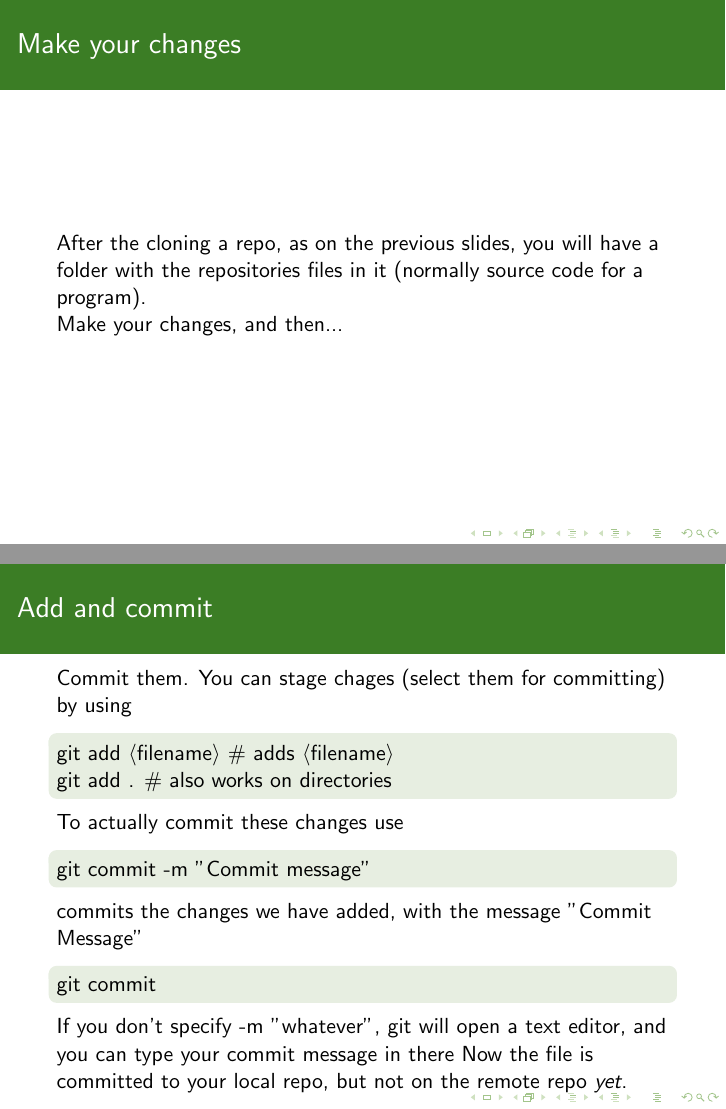
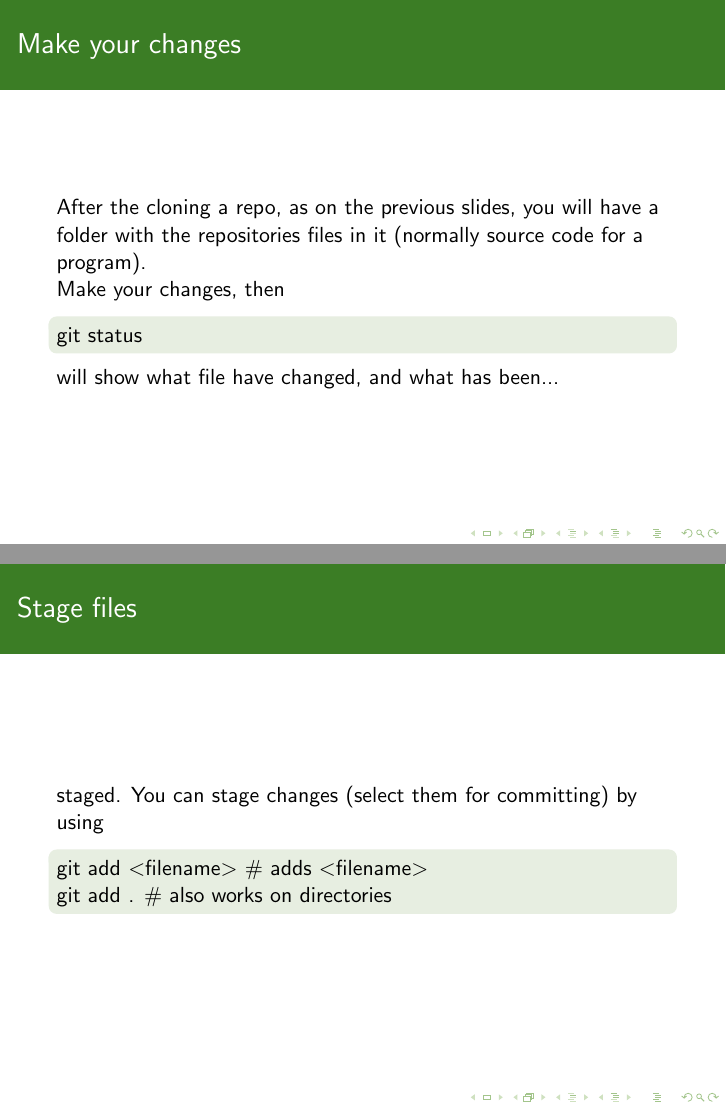
Before and after one commit to netsoc/Git-Tutorial, LaTeX slides (tutorial.tex): pages 8 and 9 of 26 before the commit and pages 8 and 9 of 27 after it, joined at a grey line. Compiled offline with pdfLaTeX.

Commit message:
chenged around staging and committing

```diff
--- a/tutorial.tex
+++ b/tutorial.tex
@@ -82,17 +82,25 @@
     After the cloning a repo, as on the previous slides, you will have a folder with the repositories
     files in it (normally source code for a program).
 
-    Make your changes, and then...
+    Make your changes, then
+    \begin{block}{}
+        git status
+    \end{block}
+    will show what file have changed, and what has been...
 \end{frame}
 
 \begin{frame}
-    \frametitle{Add and commit}
-    Commit them.
-    You can stage chages (select them for committing) by using
+    \frametitle{Stage files}
+    staged.
+    You can stage changes (select them for committing) by using
     \begin{block}{}
-        git add $\langle$filename$\rangle$ \# adds $\langle$filename$\rangle$\\
+        git add $<$filename$>$ \# adds $<$filename$>$\\
         git add . \# also works on directories
     \end{block}
+\end{frame}
+
+\begin{frame}
+    \frametitle{Committing changes}
     To actually commit these changes use
     \begin{block}{}
         git commit -m "Commit message"
```
